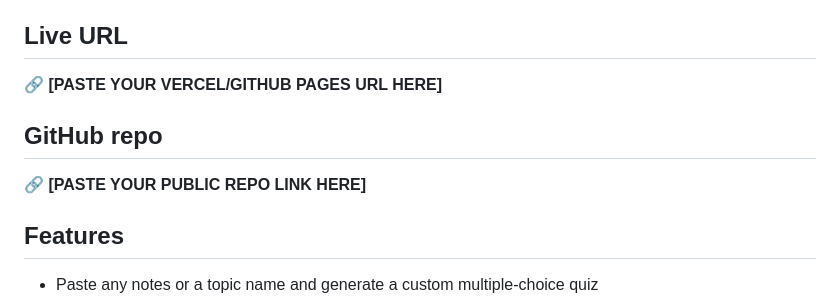
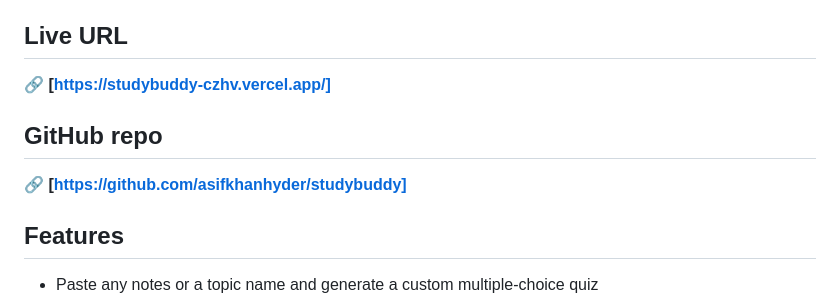
Before and after one commit to asifkhanhyder/studybuddy, a Markdown page: README.md, the part around the change. Drawn GitHub-style.

```diff
--- a/README.md
+++ b/README.md
@@ -8,11 +8,11 @@ Students revise by re-reading notes, which feels productive but rarely reveals w
 
 ## Live URL
 
-🔗 **[PASTE YOUR VERCEL/GITHUB PAGES URL HERE]**
+🔗 **[https://studybuddy-czhv.vercel.app/]**
 
 ## GitHub repo
 
-🔗 **[PASTE YOUR PUBLIC REPO LINK HERE]**
+🔗 **[https://github.com/asifkhanhyder/studybuddy]**
 
 ## Features
 
```
